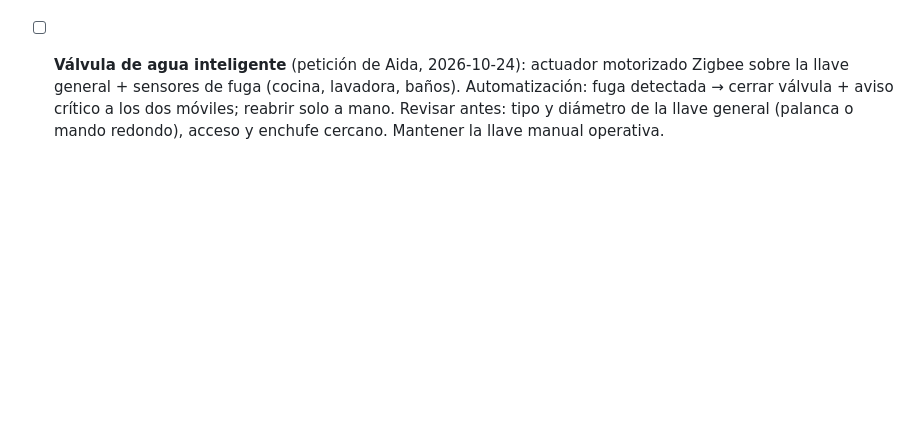
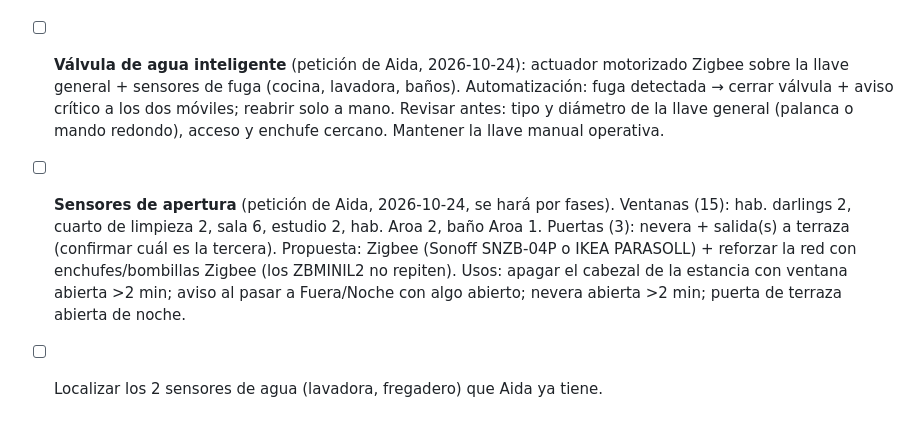
Before and after one commit to aida15/home-assistant-casa, a Markdown page: 00_proyecto/pendientes.md, the part around the change. Rendered like a GitHub page; blank space fills up the shorter version.

Commit message:
Pendientes: sensores de apertura y sensores de agua
Co-Authored-By: Claude Opus 5.5 <noreply@anthropic.com>
Claude-Session: https://claude.ai/code/session_013hUeutKwDS3sBY8EzwMbTo

```diff
--- a/00_proyecto/pendientes.md
+++ b/00_proyecto/pendientes.md
@@ -143,3 +143,5 @@ Hipótesis preliminares, a confirmar:
 - [ ] Modo Noche · cerradura (Nuki): cerrar al pasar a Noche y avisar si queda abierta — cuando se instale.
 - [ ] Tablet: dar permiso «Modificar ajustes del sistema» a la app de HA (brillo nocturno) y revisar la carga (batería al 2 % el 24/10).
 - [ ] **Válvula de agua inteligente** (petición de Aida, 2026-10-24): actuador motorizado Zigbee sobre la llave general + sensores de fuga (cocina, lavadora, baños). Automatización: fuga detectada → cerrar válvula + aviso crítico a los dos móviles; reabrir solo a mano. Revisar antes: tipo y diámetro de la llave general (palanca o mando redondo), acceso y enchufe cercano. Mantener la llave manual operativa.
+- [ ] **Sensores de apertura** (petición de Aida, 2026-10-24, se hará por fases). Ventanas (15): hab. darlings 2, cuarto de limpieza 2, sala 6, estudio 2, hab. Aroa 2, baño Aroa 1. Puertas (3): nevera + salida(s) a terraza (confirmar cuál es la tercera). Propuesta: Zigbee (Sonoff SNZB-04P o IKEA PARASOLL) + reforzar la red con enchufes/bombillas Zigbee (los ZBMINIL2 no repiten). Usos: apagar el cabezal de la estancia con ventana abierta >2 min; aviso al pasar a Fuera/Noche con algo abierto; nevera abierta >2 min; puerta de terraza abierta de noche.
+- [ ] Localizar los 2 sensores de agua (lavadora, fregadero) que Aida ya tiene.
```
